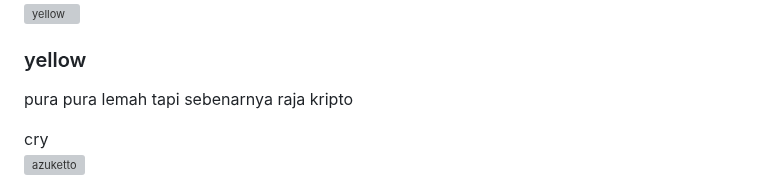
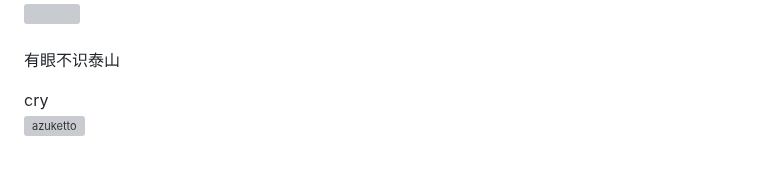
Before and after one commit to serikatnewbie/sni-vercel, a Markdown page: src/pages/members.md, the part around one of its changes. Rendered like a GitHub page; blank space fills up the shorter version; grey boxes are pictures that could not be loaded.

```diff
--- a/src/pages/members.md
+++ b/src/pages/members.md
@@ -79,10 +79,10 @@ title: "Members"
 
   <!-- Member 6 -->
   <div class="flex items-center space-x-4 px-4 py-6 border rounded-lg">
-    <img src="https://avatars.githubusercontent.com/u/86491005?v=4" alt="yellow" class="w-16 h-16 rounded-full" />
+    <img src="https://avatars.githubusercontent.com/u/86491005?v=4" alt="" class="w-16 h-16 rounded-full" />
     <div>
-      <h3 class="font-bold">yellow</h3>
-      <p class="text-sm">pura pura lemah tapi sebenarnya raja kripto</p>
+      <h3 class="font-bold"></h3>
+      <p class="text-sm">有眼不识泰山</p>
       <div class="flex flex-wrap gap-1 mt-1">
         <span class="bg-cyan-200 text-cyan-800 text-xs font-semibold px-2 py-0.5 rounded">cry</span>
       </div>
```
Also changed, not shown: other parts of src/pages/members.md (+3 -3 lines).
